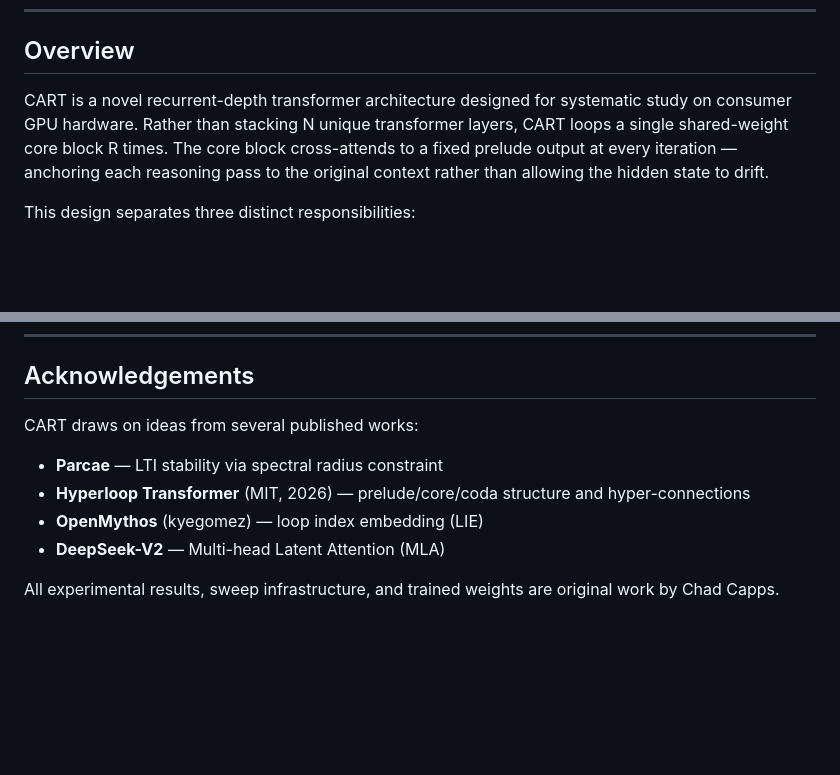
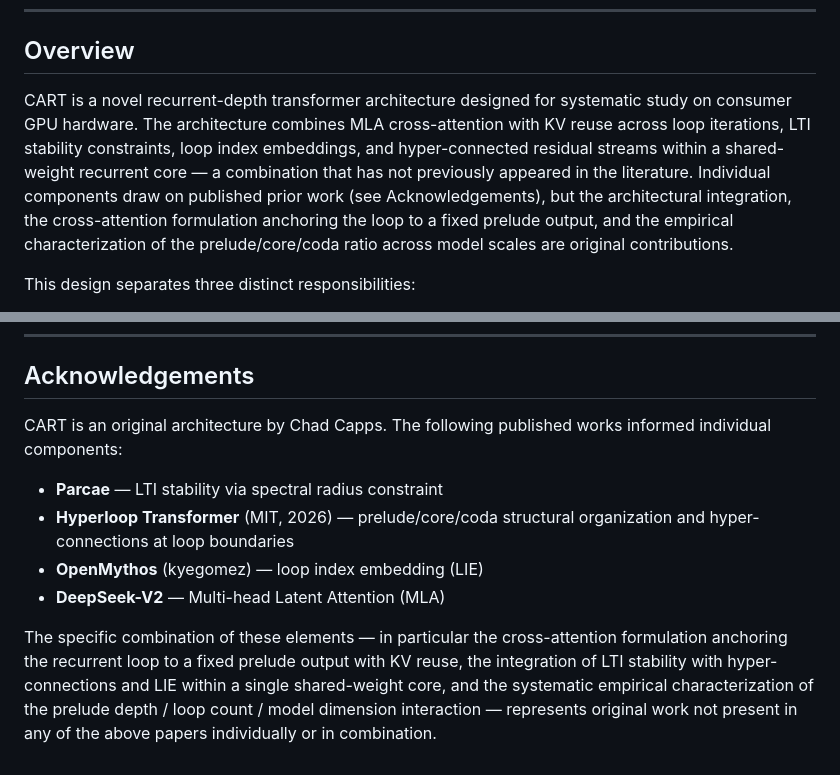
Before and after one commit to ccapps42/CART, a Markdown page: README.md, 2 parts joined by grey strips. Rendered like a GitHub page; blank space fills up the shorter version.

```diff
--- a/README.md
+++ b/README.md
@@ -8,7 +8,7 @@
 
 ## Overview
 
-CART is a novel recurrent-depth transformer architecture designed for systematic study on consumer GPU hardware. Rather than stacking N unique transformer layers, CART loops a single shared-weight core block R times. The core block cross-attends to a fixed prelude output at every iteration — anchoring each reasoning pass to the original context rather than allowing the hidden state to drift.
+CART is a novel recurrent-depth transformer architecture designed for systematic study on consumer GPU hardware. The architecture combines MLA cross-attention with KV reuse across loop iterations, LTI stability constraints, loop index embeddings, and hyper-connected residual streams within a shared-weight recurrent core — a combination that has not previously appeared in the literature. Individual components draw on published prior work (see Acknowledgements), but the architectural integration, the cross-attention formulation anchoring the loop to a fixed prelude output, and the empirical characterization of the prelude/core/coda ratio across model scales are original contributions.
 
 This design separates three distinct responsibilities:
 
@@ -223,11 +223,11 @@ MIT License. See [LICENSE](LICENSE) for details.
 
 ## Acknowledgements
 
-CART draws on ideas from several published works:
+CART is an original architecture by Chad Capps. The following published works informed individual components:
 
 - **Parcae** — LTI stability via spectral radius constraint
-- **Hyperloop Transformer** (MIT, 2026) — prelude/core/coda structure and hyper-connections
+- **Hyperloop Transformer** (MIT, 2026) — prelude/core/coda structural organization and hyper-connections at loop boundaries
 - **OpenMythos** (kyegomez) — loop index embedding (LIE)
 - **DeepSeek-V2** — Multi-head Latent Attention (MLA)
 
-All experimental results, sweep infrastructure, and trained weights are original work by Chad Capps.
+The specific combination of these elements — in particular the cross-attention formulation anchoring the recurrent loop to a fixed prelude output with KV reuse, the integration of LTI stability with hyper-connections and LIE within a single shared-weight core, and the systematic empirical characterization of the prelude depth / loop count / model dimension interaction — represents original work not present in any of the above papers individually or in combination.
```
